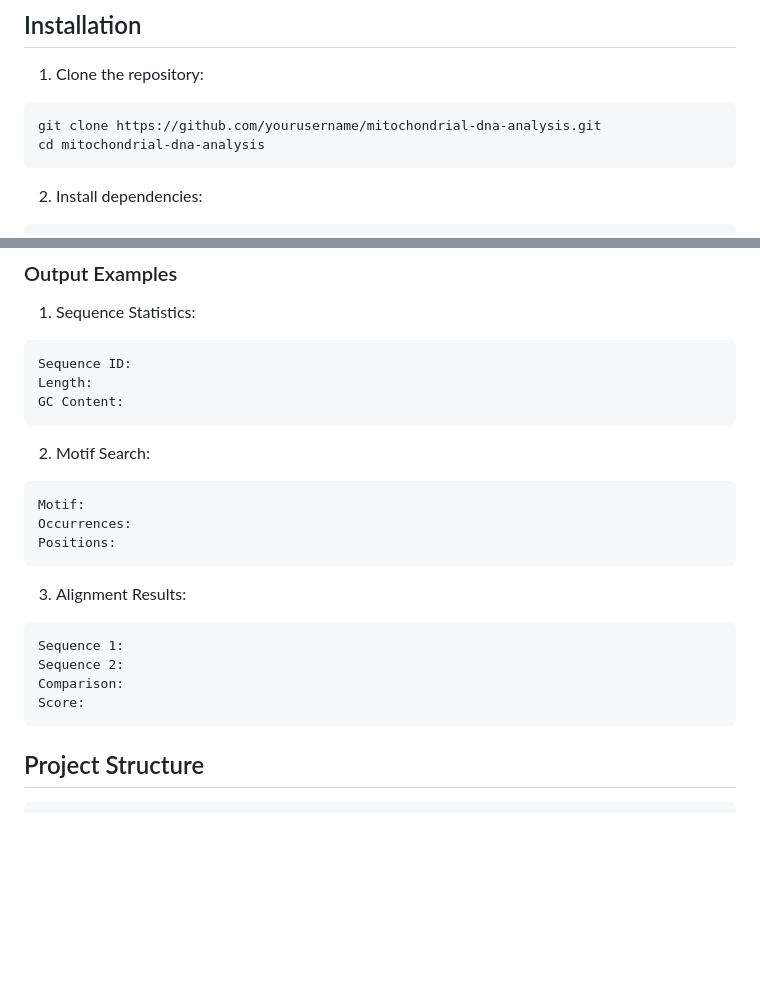
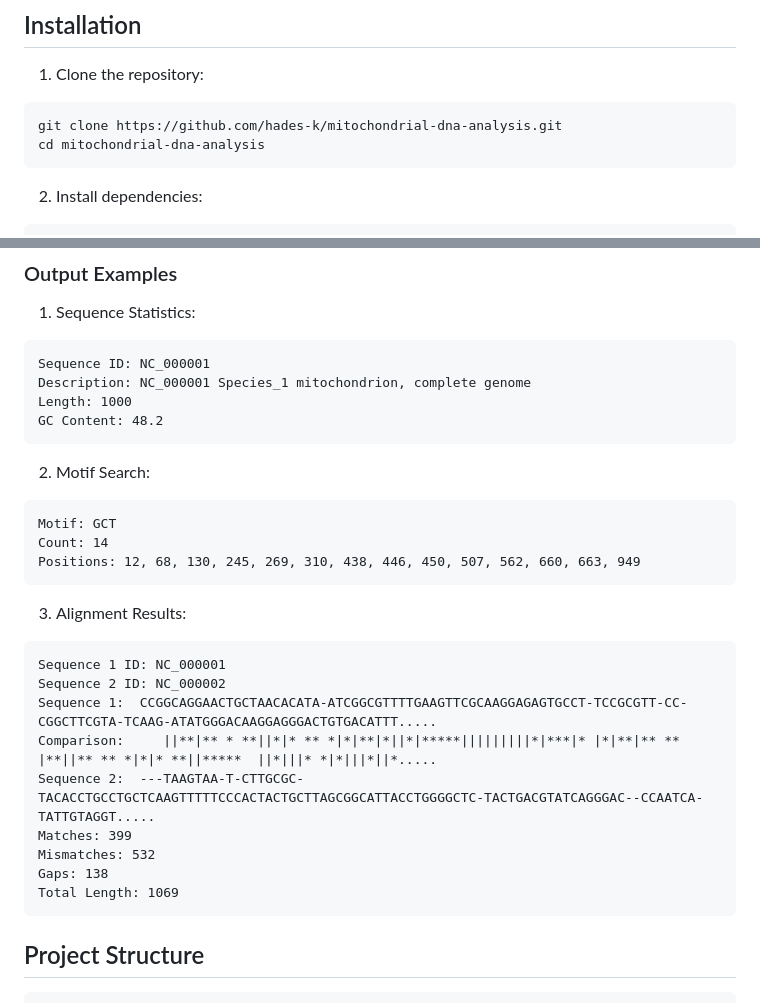
Before and after one commit to hades-k/Advanced_prog, a Markdown page: README.md, 2 parts joined by grey strips. Drawn GitHub-style; blank space fills up the shorter version.

````diff
--- a/README.md
+++ b/README.md
@@ -112,7 +112,7 @@ classDiagram
 
 1. Clone the repository:
 ```bash
-git clone https://github.com/yourusername/mitochondrial-dna-analysis.git
+git clone https://github.com/hades-k/mitochondrial-dna-analysis.git
 cd mitochondrial-dna-analysis
 ```
 
@@ -151,24 +163,30 @@ GATCACAGGTCTATCACCCTATTAACCACTCACGGGAGCTCTCCATGCATTTGGTATTTTCGTCTGGGGG
 
 1. Sequence Statistics:
 ```
-Sequence ID:
-Length:
-GC Content:
+Sequence ID: NC_000001
+Description: NC_000001 Species_1 mitochondrion, complete genome
+Length: 1000
+GC Content: 48.2
 ```
 
 2. Motif Search:
 ```
-Motif:
-Occurrences:
-Positions:
+Motif: GCT
+Count: 14
+Positions: 12, 68, 130, 245, 269, 310, 438, 446, 450, 507, 562, 660, 663, 949
 ```
 
 3. Alignment Results:
 ```
-Sequence 1:
-Sequence 2:
-Comparison:
-Score:
+Sequence 1 ID: NC_000001
+Sequence 2 ID: NC_000002
+Sequence 1:  CCGGCAGGAACTGCTAACACATA-ATCGGCGTTTTGAAGTTCGCAAGGAGAGTGCCT-TCCGCGTT-CC-CGGCTTCGTA-TCAAG-ATATGGGACAAGGAGGGACTGTGACATTT.....
+Comparison:     ||**|** * **||*|* ** *|*|**|*||*|*****|||||||||*|***|* |*|**|** ** |**||** ** *|*|* **||*****  ||*|||* *|*|||*||*.....
+Sequence 2:  ---TAAGTAA-T-CTTGCGC-TACACCTGCCTGCTCAAGTTTTTCCCACTACTGCTTAGCGGCATTACCTGGGGCTC-TACTGACGTATCAGGGAC--CCAATCA-TATTGTAGGT.....
+Matches: 399
+Mismatches: 532
+Gaps: 138
+Total Length: 1069
 ```
 
 ## Project Structure
````
Also changed, not shown: other parts of README.md (+14 -2 lines).
